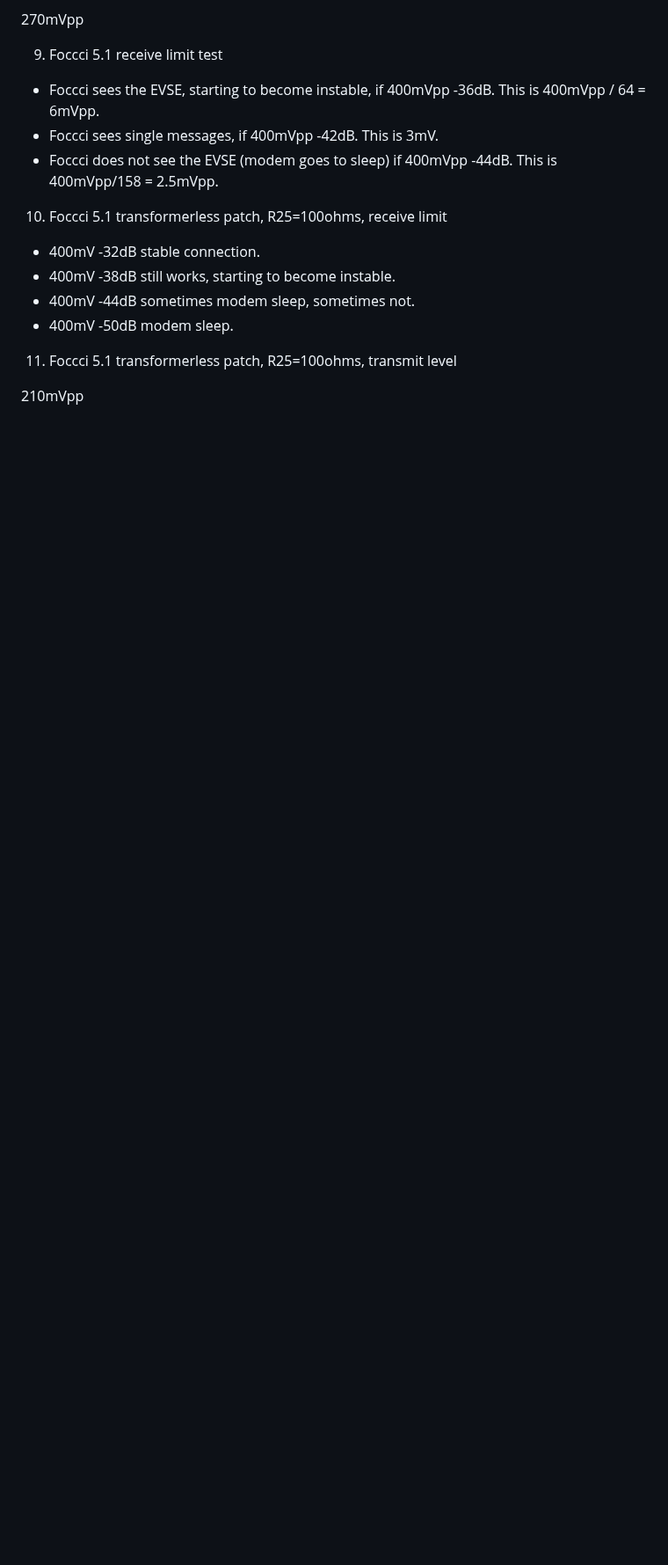
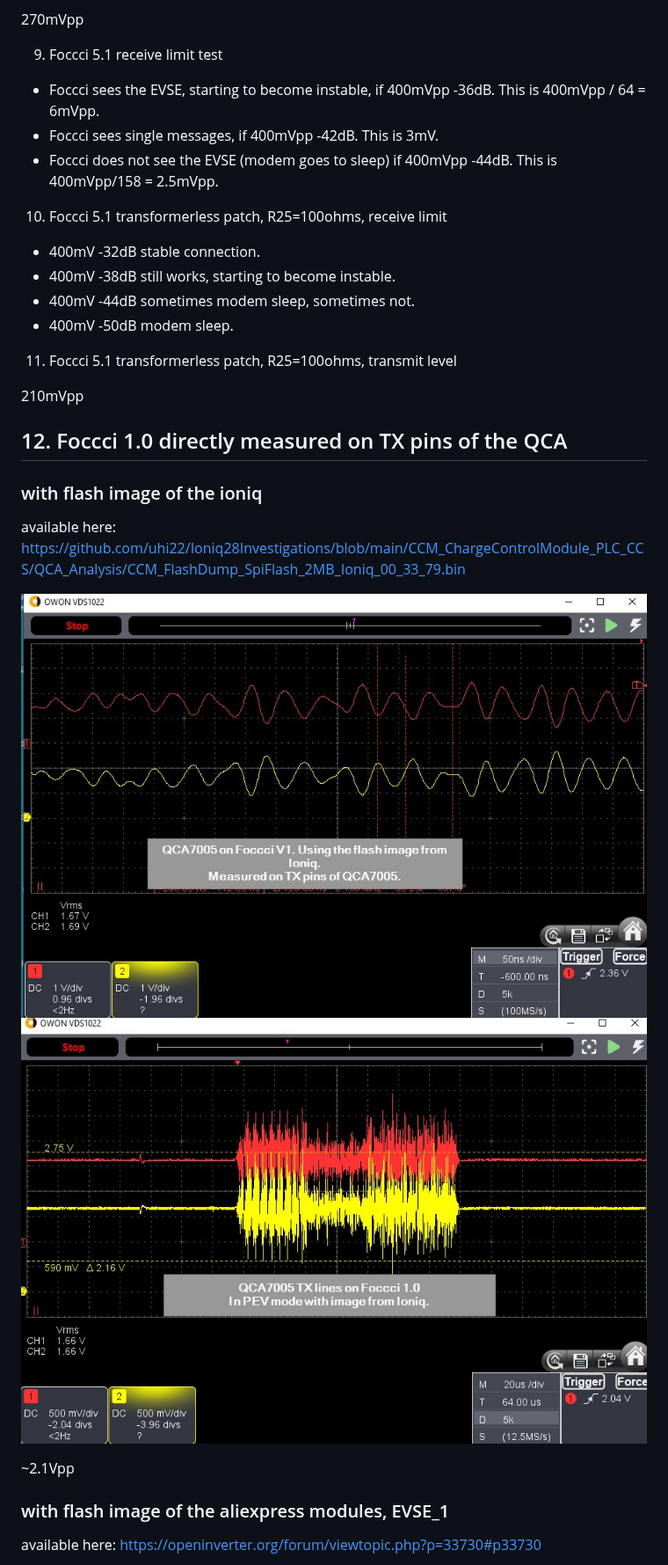
Before and after one commit to uhi22/pyPLC, a Markdown page: doc/plcSignalAmplitude.md, the part around one of its changes. Shown at 88% size. Rendered like a GitHub page; pictures changed too: doc/2025-05-30_QCA_TXpins_ParamsIoniq.jpg (added), doc/2025-05-30_QCA_TXpins_ParamsIoniq_zoomed.jpg (added); blank space fills up the shorter version.

Commit message:
docu: amplitude measurements of the QCA with different configurations

```diff
--- a/doc/plcSignalAmplitude.md
+++ b/doc/plcSignalAmplitude.md
@@ -67,3 +67,18 @@ with 120ohm termination
 
 210mVpp
 
+## 12. Foccci 1.0 directly measured on TX pins of the QCA
+
+### with flash image of the ioniq
+
+available here: https://github.com/uhi22/Ioniq28Investigations/blob/main/CCM_ChargeControlModule_PLC_CCS/QCA_Analysis/CCM_FlashDump_SpiFlash_2MB_Ioniq_00_33_79.bin
+
+![image](2025-05-30_QCA_TXpins_ParamsIoniq_zoomed.jpg)
+![image](2025-05-30_QCA_TXpins_ParamsIoniq.jpg)
+
+~2.1Vpp
+
+### with flash image of the aliexpress modules, EVSE_1
+
+available here: https://openinverter.org/forum/viewtopic.php?p=33730#p33730
+
```
Also changed, not shown: other parts of doc/plcSignalAmplitude.md (+4 -0 lines), doc/2025-05-30_QCA_TXpins_ParamsAliEVSE1.jpg (added), doc/2025-05-30_QCA_TXpins_ParamsAliEVSE1_zoomed.jpg (added).
